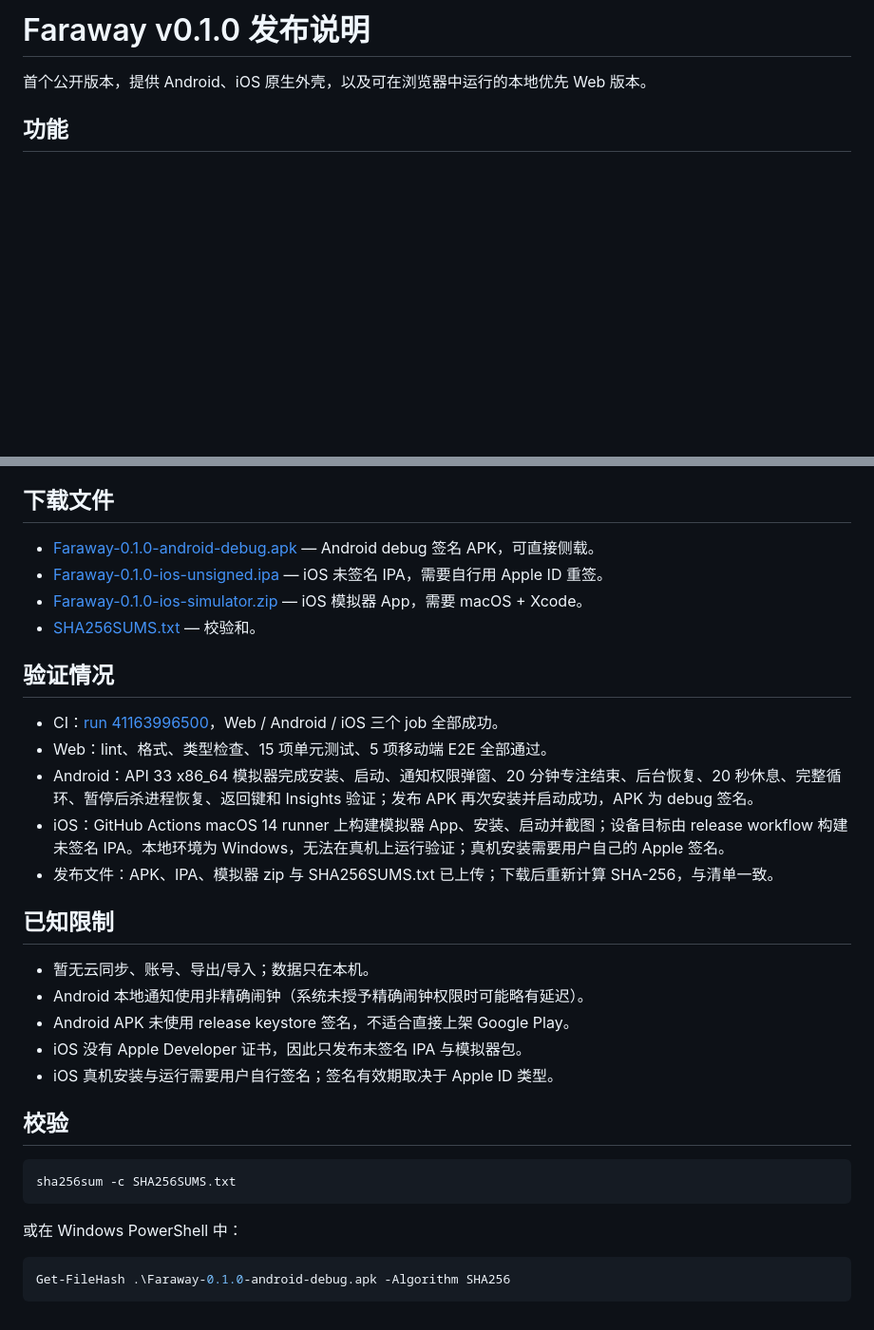
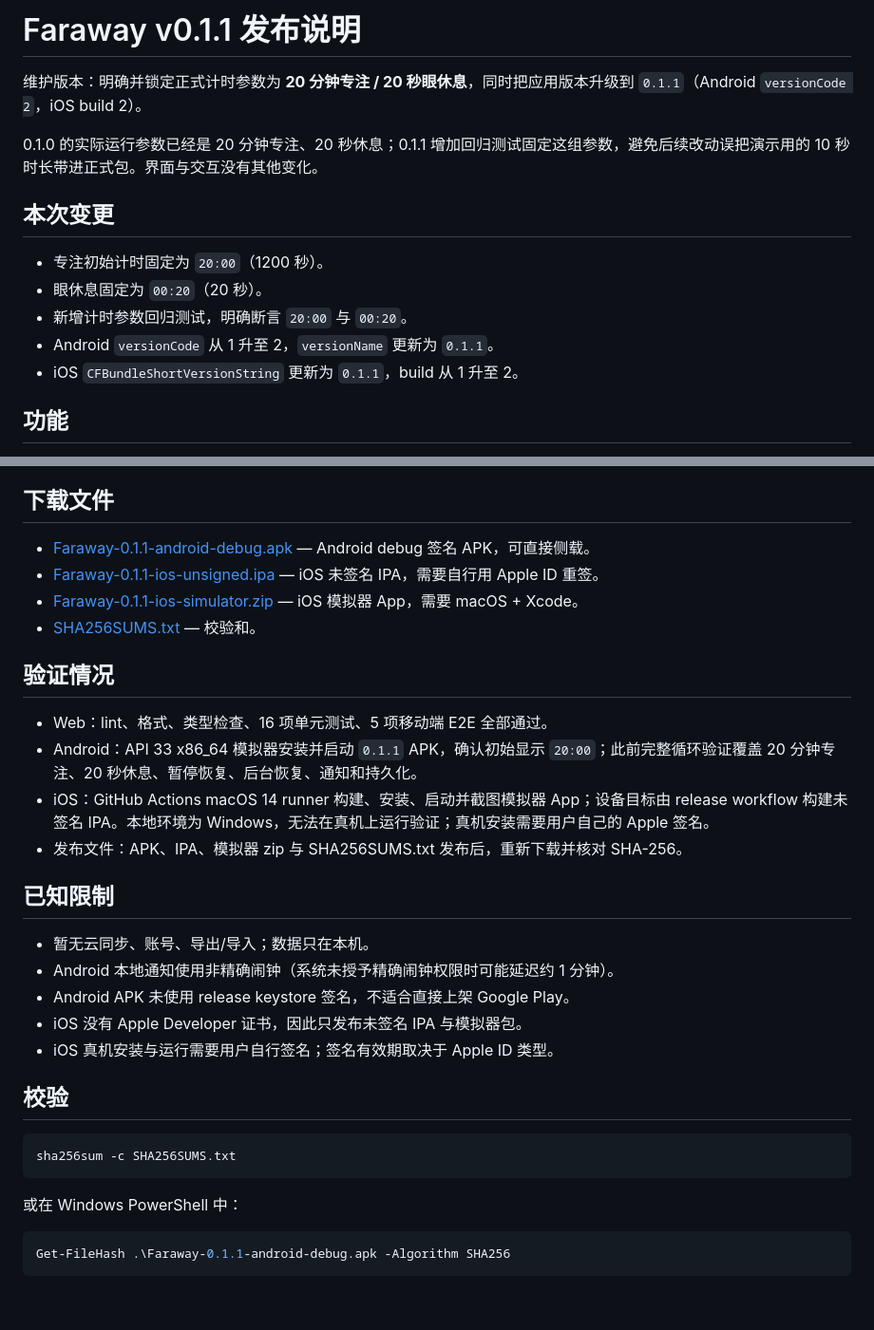
Before and after one commit to Phanstal/Faraway, a Markdown page: docs/RELEASE_NOTES.md, 2 parts joined by grey strips. Shown at 95% size. GitHub-like rendering; blank space fills up the shorter version.

````diff
--- a/docs/RELEASE_NOTES.md
+++ b/docs/RELEASE_NOTES.md
@@ -1,6 +1,16 @@
-# Faraway v0.1.0 发布说明
+# Faraway v0.1.1 发布说明
 
-首个公开版本，提供 Android、iOS 原生外壳，以及可在浏览器中运行的本地优先 Web 版本。
+维护版本：明确并锁定正式计时参数为 **20 分钟专注 / 20 秒眼休息**，同时把应用版本升级到 `0.1.1`（Android `versionCode 2`，iOS build 2）。
+
+0.1.0 的实际运行参数已经是 20 分钟专注、20 秒休息；0.1.1 增加回归测试固定这组参数，避免后续改动误把演示用的 10 秒时长带进正式包。界面与交互没有其他变化。
+
+## 本次变更
+
+- 专注初始计时固定为 `20:00`（1200 秒）。
+- 眼休息固定为 `00:20`（20 秒）。
+- 新增计时参数回归测试，明确断言 `20:00` 与 `00:20`。
+- Android `versionCode` 从 1 升至 2，`versionName` 更新为 `0.1.1`。
+- iOS `CFBundleShortVersionString` 更新为 `0.1.1`，build 从 1 升至 2。
 
 ## 功能
 
@@ -19,23 +29,22 @@ Figma 原型把专注时长加速为 10 秒用于演示，因此设计稿中的
 
 ## 下载文件
 
-- [Faraway-0.1.0-android-debug.apk](https://github.com/Phanstal/Faraway/releases/download/v0.1.0/Faraway-0.1.0-android-debug.apk) — Android debug 签名 APK，可直接侧载。
-- [Faraway-0.1.0-ios-unsigned.ipa](https://github.com/Phanstal/Faraway/releases/download/v0.1.0/Faraway-0.1.0-ios-unsigned.ipa) — iOS 未签名 IPA，需要自行用 Apple ID 重签。
-- [Faraway-0.1.0-ios-simulator.zip](https://github.com/Phanstal/Faraway/releases/download/v0.1.0/Faraway-0.1.0-ios-simulator.zip) — iOS 模拟器 App，需要 macOS + Xcode。
-- [SHA256SUMS.txt](https://github.com/Phanstal/Faraway/releases/download/v0.1.0/SHA256SUMS.txt) — 校验和。
+- [Faraway-0.1.1-android-debug.apk](https://github.com/Phanstal/Faraway/releases/download/v0.1.1/Faraway-0.1.1-android-debug.apk) — Android debug 签名 APK，可直接侧载。
+- [Faraway-0.1.1-ios-unsigned.ipa](https://github.com/Phanstal/Faraway/releases/download/v0.1.1/Faraway-0.1.1-ios-unsigned.ipa) — iOS 未签名 IPA，需要自行用 Apple ID 重签。
+- [Faraway-0.1.1-ios-simulator.zip](https://github.com/Phanstal/Faraway/releases/download/v0.1.1/Faraway-0.1.1-ios-simulator.zip) — iOS 模拟器 App，需要 macOS + Xcode。
+- [SHA256SUMS.txt](https://github.com/Phanstal/Faraway/releases/download/v0.1.1/SHA256SUMS.txt) — 校验和。
 
 ## 验证情况
 
-- CI：[run 41163996500](https://github.com/Phanstal/Faraway/actions/runs/41163996500)，Web / Android / iOS 三个 job 全部成功。
-- Web：lint、格式、类型检查、15 项单元测试、5 项移动端 E2E 全部通过。
-- Android：API 33 x86_64 模拟器完成安装、启动、通知权限弹窗、20 分钟专注结束、后台恢复、20 秒休息、完整循环、暂停后杀进程恢复、返回键和 Insights 验证；发布 APK 再次安装并启动成功，APK 为 debug 签名。
-- iOS：GitHub Actions macOS 14 runner 上构建模拟器 App、安装、启动并截图；设备目标由 release workflow 构建未签名 IPA。本地环境为 Windows，无法在真机上运行验证；真机安装需要用户自己的 Apple 签名。
-- 发布文件：APK、IPA、模拟器 zip 与 SHA256SUMS.txt 已上传；下载后重新计算 SHA-256，与清单一致。
+- Web：lint、格式、类型检查、16 项单元测试、5 项移动端 E2E 全部通过。
+- Android：API 33 x86_64 模拟器安装并启动 `0.1.1` APK，确认初始显示 `20:00`；此前完整循环验证覆盖 20 分钟专注、20 秒休息、暂停恢复、后台恢复、通知和持久化。
+- iOS：GitHub Actions macOS 14 runner 构建、安装、启动并截图模拟器 App；设备目标由 release workflow 构建未签名 IPA。本地环境为 Windows，无法在真机上运行验证；真机安装需要用户自己的 Apple 签名。
+- 发布文件：APK、IPA、模拟器 zip 与 SHA256SUMS.txt 发布后，重新下载并核对 SHA-256。
 
 ## 已知限制
 
 - 暂无云同步、账号、导出/导入；数据只在本机。
-- Android 本地通知使用非精确闹钟（系统未授予精确闹钟权限时可能略有延迟）。
+- Android 本地通知使用非精确闹钟（系统未授予精确闹钟权限时可能延迟约 1 分钟）。
 - Android APK 未使用 release keystore 签名，不适合直接上架 Google Play。
 - iOS 没有 Apple Developer 证书，因此只发布未签名 IPA 与模拟器包。
 - iOS 真机安装与运行需要用户自行签名；签名有效期取决于 Apple ID 类型。
@@ -49,5 +58,5 @@ sha256sum -c SHA256SUMS.txt
 或在 Windows PowerShell 中：
 
 ```powershell
-Get-FileHash .\Faraway-0.1.0-android-debug.apk -Algorithm SHA256
+Get-FileHash .\Faraway-0.1.1-android-debug.apk -Algorithm SHA256
 ```
````
Also changed, not shown: README.md (+3 -3 lines), docs/ACCEPTANCE.md (+5 -5 lines), docs/screenshots/android-focus.png, 5 other files.
